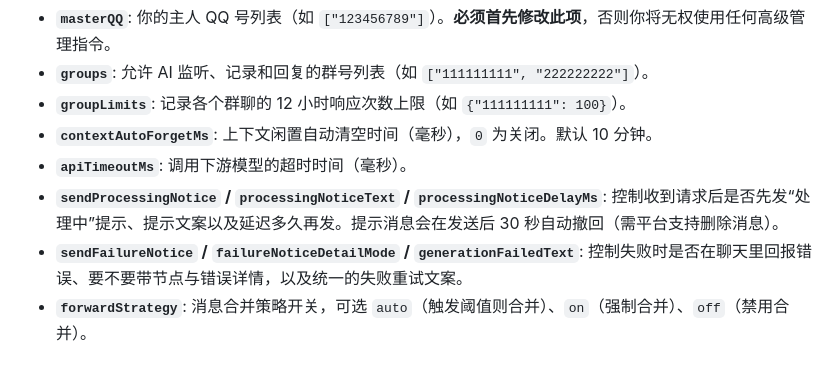
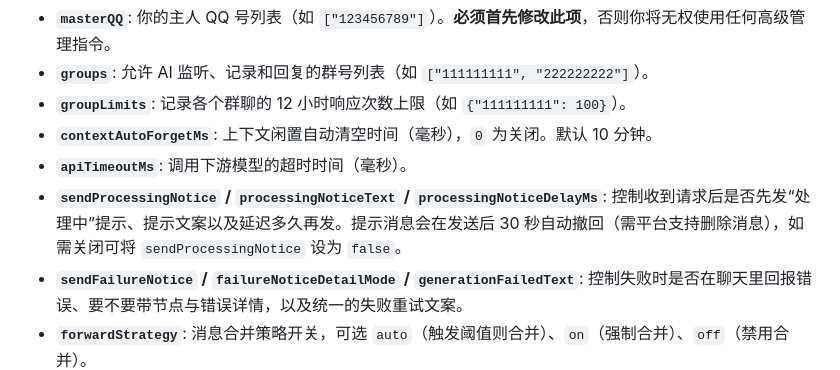
Before and after one commit to KanameMadoka520/koishi-plugin-Enhanced-NekoAI, a Markdown page: readme.md, the part around the change. Drawn GitHub-style.

Commit message:
docs: 补充处理中提示关闭说明

```diff
--- a/readme.md
+++ b/readme.md
@@ -183,7 +183,7 @@ plugins:
 * **`groupLimits`**: 记录各个群聊的 12 小时响应次数上限（如 `{"111111111": 100}`）。
 * **`contextAutoForgetMs`**: 上下文闲置自动清空时间（毫秒），`0` 为关闭。默认 10 分钟。
 * **`apiTimeoutMs`**: 调用下游模型的超时时间（毫秒）。
-* **`sendProcessingNotice` / `processingNoticeText` / `processingNoticeDelayMs`**: 控制收到请求后是否先发“处理中”提示、提示文案以及延迟多久再发。提示消息会在发送后 30 秒自动撤回（需平台支持删除消息）。
+* **`sendProcessingNotice` / `processingNoticeText` / `processingNoticeDelayMs`**: 控制收到请求后是否先发“处理中”提示、提示文案以及延迟多久再发。提示消息会在发送后 30 秒自动撤回（需平台支持删除消息），如需关闭可将 `sendProcessingNotice` 设为 `false`。
 * **`sendFailureNotice` / `failureNoticeDetailMode` / `generationFailedText`**: 控制失败时是否在聊天里回报错误、要不要带节点与错误详情，以及统一的失败重试文案。
 * **`forwardStrategy`**: 消息合并策略开关，可选 `auto`（触发阈值则合并）、`on`（强制合并）、`off`（禁用合并）。
 * **`uiStyle`**: 图片卡片主题编号。`1` = 极光玻璃，`2` = 深色终端，`3` = 暖纸卡片。
```
